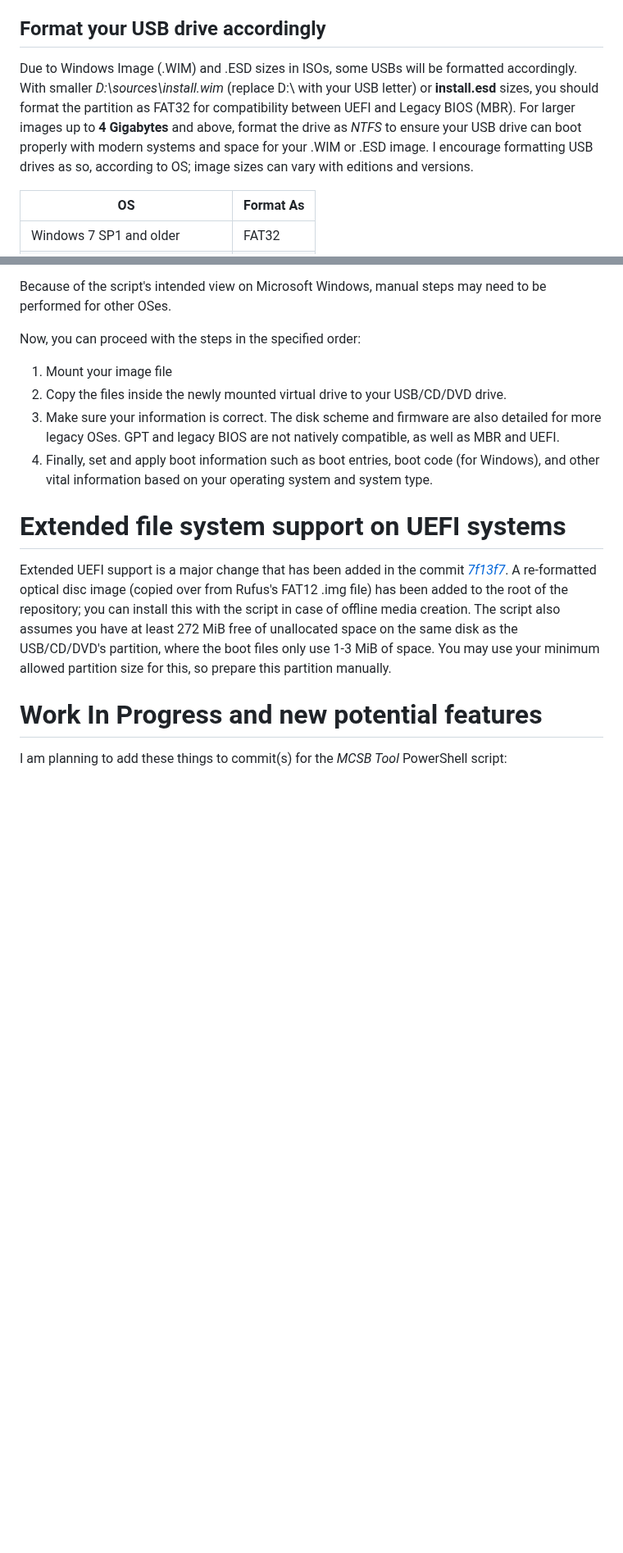
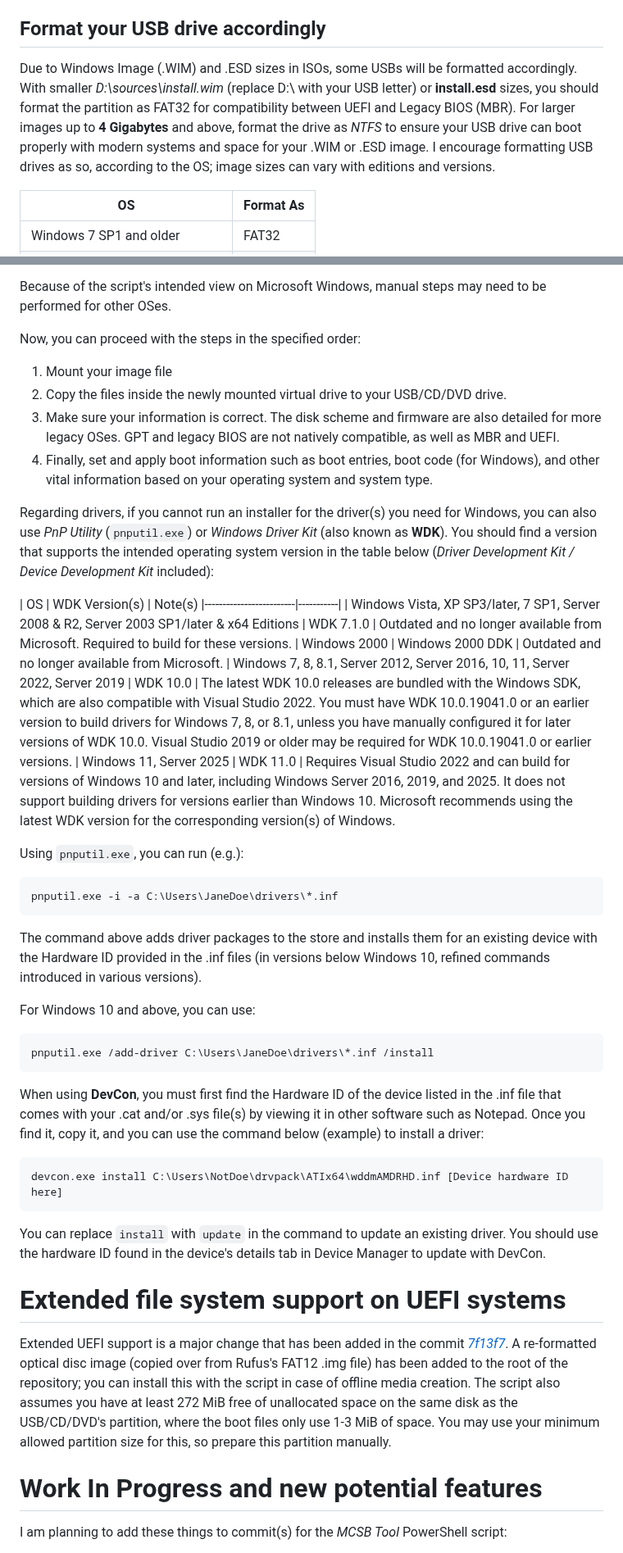
Before and after one commit to itsSysTime/MCSBtool, a Markdown page: README.md, 2 parts joined by grey strips. Shown at 82% size. Rendered like a GitHub page; blank space fills up the shorter version.

````diff
--- a/README.md
+++ b/README.md
@@ -8,7 +8,7 @@ This tool uses three main steps to ensure your bootable media is prepared for in
 3. Set Boot, the final step, sets your external media boot configuration and others to ensure you can boot into the flash drive or SSD.
 
 ## Format your USB drive accordingly
-Due to Windows Image (.WIM) and .ESD sizes in ISOs, some USBs will be formatted accordingly. With smaller _D:\sources\install.wim_ (replace D:\ with your USB letter) or **install.esd** sizes, you should format the partition as FAT32 for compatibility between UEFI and Legacy BIOS (MBR). For larger images up to **4 Gigabytes** and above, format the drive as _NTFS_ to ensure your USB drive can boot properly with modern systems and space for your .WIM or .ESD image. I encourage formatting USB drives as so, according to OS; image sizes can vary with editions and versions.
+Due to Windows Image (.WIM) and .ESD sizes in ISOs, some USBs will be formatted accordingly. With smaller _D:\sources\install.wim_ (replace D:\ with your USB letter) or **install.esd** sizes, you should format the partition as FAT32 for compatibility between UEFI and Legacy BIOS (MBR). For larger images up to **4 Gigabytes** and above, format the drive as _NTFS_ to ensure your USB drive can boot properly with modern systems and space for your .WIM or .ESD image. I encourage formatting USB drives as so, according to the OS; image sizes can vary with editions and versions.
 
 | OS                      | Format As |
 |-------------------------|-----------|
@@ -51,6 +51,32 @@ Now, you can proceed with the steps in the specified order:
 3. Make sure your information is correct. The disk scheme and firmware are also detailed for more legacy OSes. GPT and legacy BIOS are not natively compatible, as well as MBR and UEFI.
 4. Finally, set and apply boot information such as boot entries, boot code (for Windows), and other vital information based on your operating system and system type.
 
+Regarding drivers, if you cannot run an installer for the driver(s) you need for Windows, you can also use _PnP Utility_ (`pnputil.exe`) or _Windows Driver Kit_ (also known as **WDK**). You should find a version that supports the intended operating system version in the table below (_Driver Development Kit / Device Development Kit_ included):
+
+| OS                      | WDK Version(s) | Note(s)
+|-------------------------|-----------|
+| Windows Vista, XP SP3/later, 7 SP1, Server 2008 & R2, Server 2003 SP1/later & x64 Editions | WDK 7.1.0 | Outdated and no longer available from Microsoft. Required to build for these versions.
+| Windows 2000 | Windows 2000 DDK | Outdated and no longer available from Microsoft.
+| Windows 7, 8, 8.1, Server 2012, Server 2016, 10, 11, Server 2022, Server 2019 | WDK 10.0 | The latest WDK 10.0 releases are bundled with the Windows SDK, which are also compatible with Visual Studio 2022. You must have WDK 10.0.19041.0 or an earlier version to build drivers for Windows 7, 8, or 8.1, unless you have manually configured it for later versions of WDK 10.0. Visual Studio 2019 or older may be required for WDK 10.0.19041.0 or earlier versions.
+| Windows 11, Server 2025 | WDK 11.0 | Requires Visual Studio 2022 and can build for versions of Windows 10 and later, including Windows Server 2016, 2019, and 2025. It does not support building drivers for versions earlier than Windows 10. Microsoft recommends using the latest WDK version for the corresponding version(s) of Windows.
+
+Using `pnputil.exe`, you can run (e.g.):
+```Batch
+pnputil.exe -i -a C:\Users\JaneDoe\drivers\*.inf
+```
+The command above adds driver packages to the store and installs them for an existing device with the Hardware ID provided in the .inf files (in versions below Windows 10, refined commands introduced in various versions).
+
+For Windows 10 and above, you can use:
+```Batch
+pnputil.exe /add-driver C:\Users\JaneDoe\drivers\*.inf /install
+```
+
+When using **DevCon**, you must first find the Hardware ID of the device listed in the .inf file that comes with your .cat and/or .sys file(s) by viewing it in other software such as Notepad. Once you find it, copy it, and you can use the command below (example) to install a driver:
+```Batch
+devcon.exe install C:\Users\NotDoe\drvpack\ATIx64\wddmAMDRHD.inf [Device hardware ID here]
+```
+
+You can replace `install` with `update` in the command to update an existing driver. You should use the hardware ID found in the device's details tab in Device Manager to update with DevCon.
 
 # Extended file system support on UEFI systems
 Extended UEFI support is a major change that has been added in the commit _[7f13f7](https://github.com/poireguy/MCSBtool/commit/7f13f703a8c1625ab0a861c866b59e62f46ba2ed)_.
````
Also changed, not shown: other parts of README.md (+2 -2 lines).
